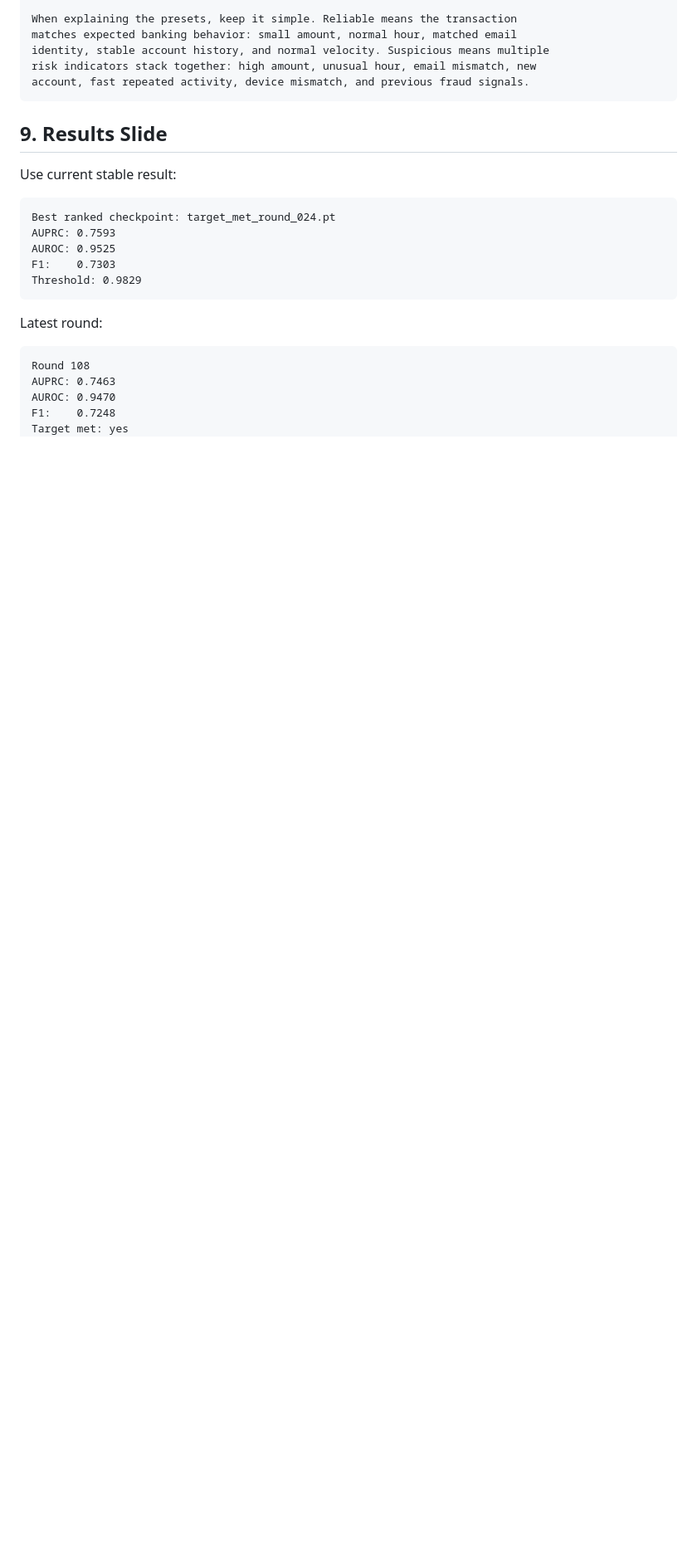
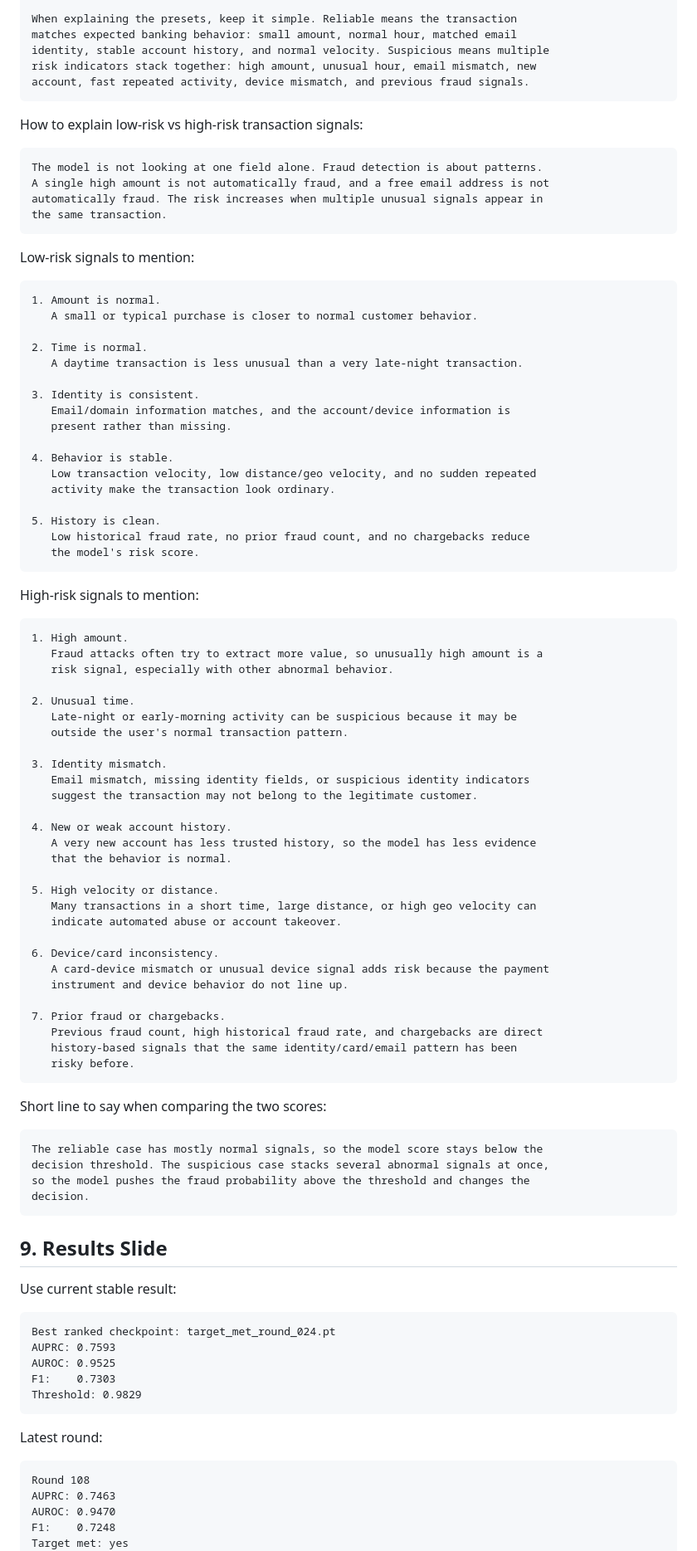
Before and after one commit to SoneNguyen/federated-fraud-detection, a Markdown page: docs/PRESENTATION_GUIDE.md, the part around the change. Shown at 83% size. GitHub-like rendering; blank space fills up the shorter version.

````diff
--- a/docs/PRESENTATION_GUIDE.md
+++ b/docs/PRESENTATION_GUIDE.md
@@ -288,6 +288,79 @@ matches expected banking behavior: small amount, normal hour, matched email
 identity, stable account history, and normal velocity. Suspicious means multiple
 risk indicators stack together: high amount, unusual hour, email mismatch, new
 account, fast repeated activity, device mismatch, and previous fraud signals.
+```
+
+How to explain low-risk vs high-risk transaction signals:
+
+```text
+The model is not looking at one field alone. Fraud detection is about patterns.
+A single high amount is not automatically fraud, and a free email address is not
+automatically fraud. The risk increases when multiple unusual signals appear in
+the same transaction.
+```
+
+Low-risk signals to mention:
+
+```text
+1. Amount is normal.
+   A small or typical purchase is closer to normal customer behavior.
+
+2. Time is normal.
+   A daytime transaction is less unusual than a very late-night transaction.
+
+3. Identity is consistent.
+   Email/domain information matches, and the account/device information is
+   present rather than missing.
+
+4. Behavior is stable.
+   Low transaction velocity, low distance/geo velocity, and no sudden repeated
+   activity make the transaction look ordinary.
+
+5. History is clean.
+   Low historical fraud rate, no prior fraud count, and no chargebacks reduce
+   the model's risk score.
+```
+
+High-risk signals to mention:
+
+```text
+1. High amount.
+   Fraud attacks often try to extract more value, so unusually high amount is a
+   risk signal, especially with other abnormal behavior.
+
+2. Unusual time.
+   Late-night or early-morning activity can be suspicious because it may be
+   outside the user's normal transaction pattern.
+
+3. Identity mismatch.
+   Email mismatch, missing identity fields, or suspicious identity indicators
+   suggest the transaction may not belong to the legitimate customer.
+
+4. New or weak account history.
+   A very new account has less trusted history, so the model has less evidence
+   that the behavior is normal.
+
+5. High velocity or distance.
+   Many transactions in a short time, large distance, or high geo velocity can
+   indicate automated abuse or account takeover.
+
+6. Device/card inconsistency.
+   A card-device mismatch or unusual device signal adds risk because the payment
+   instrument and device behavior do not line up.
+
+7. Prior fraud or chargebacks.
+   Previous fraud count, high historical fraud rate, and chargebacks are direct
+   history-based signals that the same identity/card/email pattern has been
+   risky before.
+```
+
+Short line to say when comparing the two scores:
+
+```text
+The reliable case has mostly normal signals, so the model score stays below the
+decision threshold. The suspicious case stacks several abnormal signals at once,
+so the model pushes the fraud probability above the threshold and changes the
+decision.
 ```
 
 ## 9. Results Slide
````
